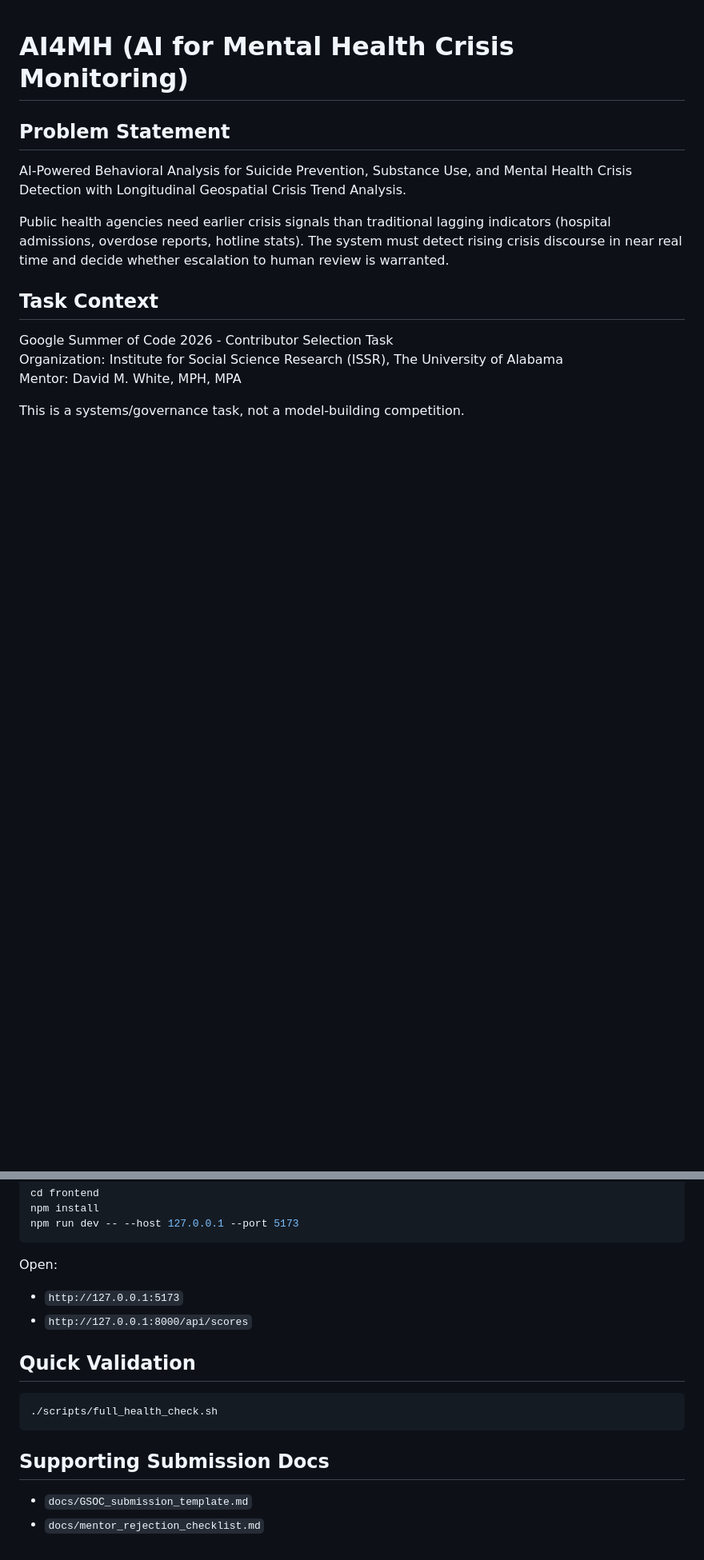
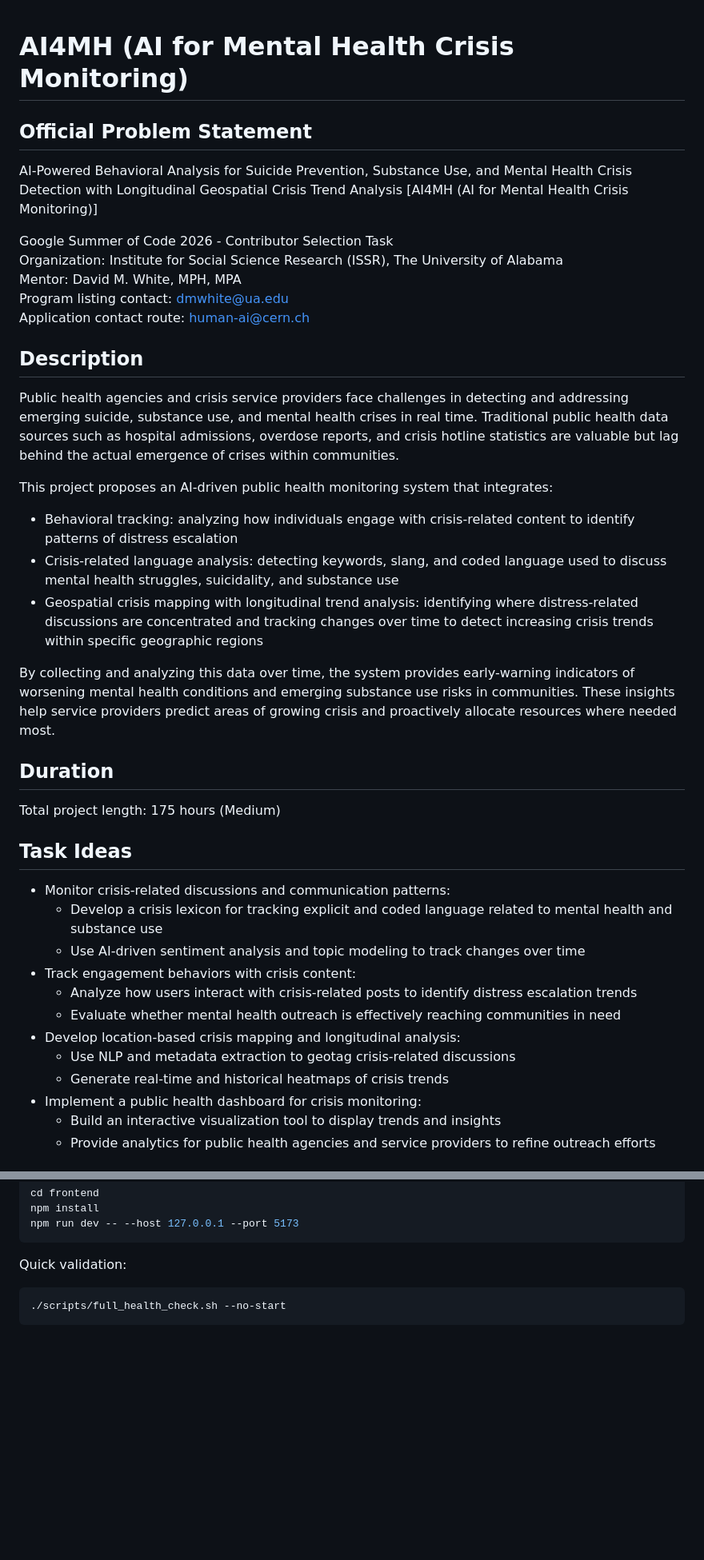
Before and after one commit to fallofpheonix/AI4MH, a Markdown page: README.md, 2 parts joined by grey strips. Shown at 80% size. Rendered like a GitHub page; blank space fills up the shorter version.

````diff
--- a/README.md
+++ b/README.md
@@ -1,15 +1,43 @@
 # AI4MH (AI for Mental Health Crisis Monitoring)
 
-## Problem Statement
+## Official Problem Statement
 
-AI-Powered Behavioral Analysis for Suicide Prevention, Substance Use, and Mental Health Crisis Detection with Longitudinal Geospatial Crisis Trend Analysis.
-
-Public health agencies need earlier crisis signals than traditional lagging indicators (hospital admissions, overdose reports, hotline stats). The system must detect rising crisis discourse in near real time and decide whether escalation to human review is warranted.
-
-## Task Context
+AI-Powered Behavioral Analysis for Suicide Prevention, Substance Use, and Mental Health Crisis Detection with Longitudinal Geospatial Crisis Trend Analysis [AI4MH (AI for Mental Health Crisis Monitoring)]
 
 Google Summer of Code 2026 - Contributor Selection Task
 Organization: Institute for Social Science Research (ISSR), The University of Alabama
 Mentor: David M. White, MPH, MPA
+Program listing contact: dmwhite@ua.edu
+Application contact route: human-ai@cern.ch
 
-This is a systems/governance task, not a model-building competition.
+## Description
+
+Public health agencies and crisis service providers face challenges in detecting and addressing emerging suicide, substance use, and mental health crises in real time. Traditional public health data sources such as hospital admissions, overdose reports, and crisis hotline statistics are valuable but lag behind the actual emergence of crises within communities.
+
+This project proposes an AI-driven public health monitoring system that integrates:
+
+- Behavioral tracking: analyzing how individuals engage with crisis-related content to identify patterns of distress escalation
+- Crisis-related language analysis: detecting keywords, slang, and coded language used to discuss mental health struggles, suicidality, and substance use
+- Geospatial crisis mapping with longitudinal trend analysis: identifying where distress-related discussions are concentrated and tracking changes over time to detect increasing crisis trends within specific geographic regions
+
+By collecting and analyzing this data over time, the system provides early-warning indicators of worsening mental health conditions and emerging substance use risks in communities. These insights help service providers predict areas of growing crisis and proactively allocate resources where needed most.
+
+## Duration
+
+Total project length: 175 hours (Medium)
+
+## Task Ideas
+
+- Monitor crisis-related discussions and communication patterns:
+  - Develop a crisis lexicon for tracking explicit and coded language related to mental health and substance use
+  - Use AI-driven sentiment analysis and topic modeling to track changes over time
+- Track engagement behaviors with crisis content:
+  - Analyze how users interact with crisis-related posts to identify distress escalation trends
+  - Evaluate whether mental health outreach is effectively reaching communities in need
+- Develop location-based crisis mapping and longitudinal analysis:
+  - Use NLP and metadata extraction to geotag crisis-related discussions
+  - Generate real-time and historical heatmaps of crisis trends
+- Implement a public health dashboard for crisis monitoring:
+  - Build an interactive visualization tool to display trends and insights
+  - Provide analytics for public health agencies and service providers to refine outreach efforts
+
@@ -122,17 +193,8 @@ npm install
 npm run dev -- --host 127.0.0.1 --port 5173
 ```
 
-Open:
-- `http://127.0.0.1:5173`
-- `http://127.0.0.1:8000/api/scores`
-
-## Quick Validation
+Quick validation:
 
 ```bash
-./scripts/full_health_check.sh
+./scripts/full_health_check.sh --no-start
 ```
-
-## Supporting Submission Docs
-
-- `docs/GSOC_submission_template.md`
-- `docs/mentor_rejection_checklist.md`
````
Also changed, not shown: other parts of README.md (+94 -51 lines).
